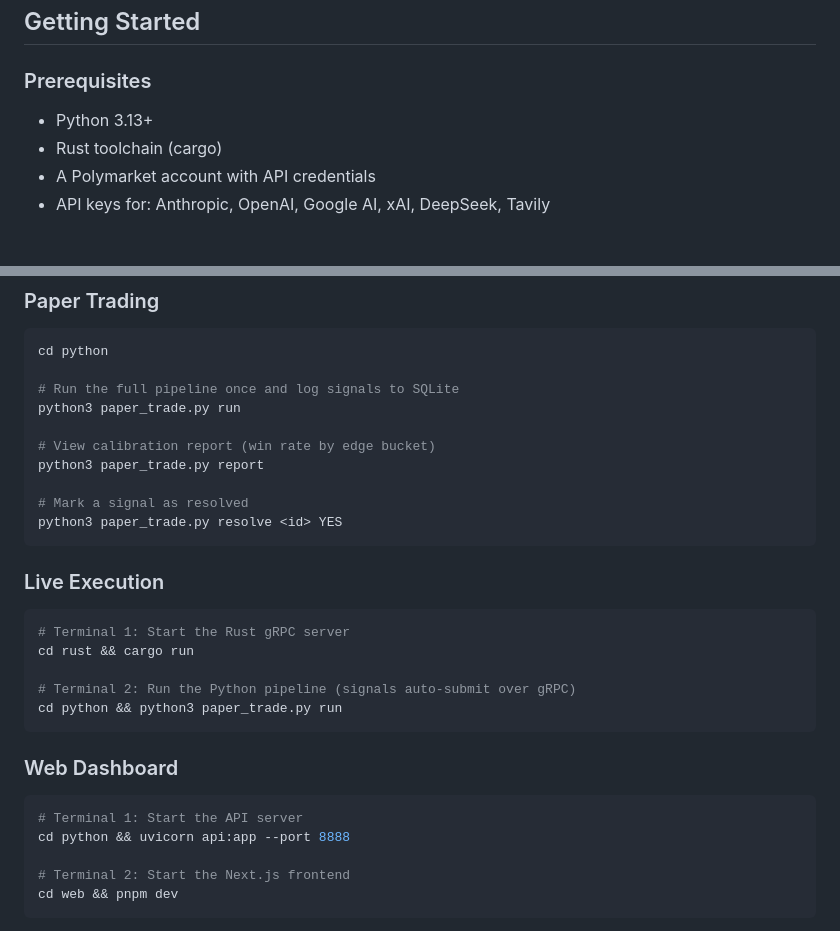
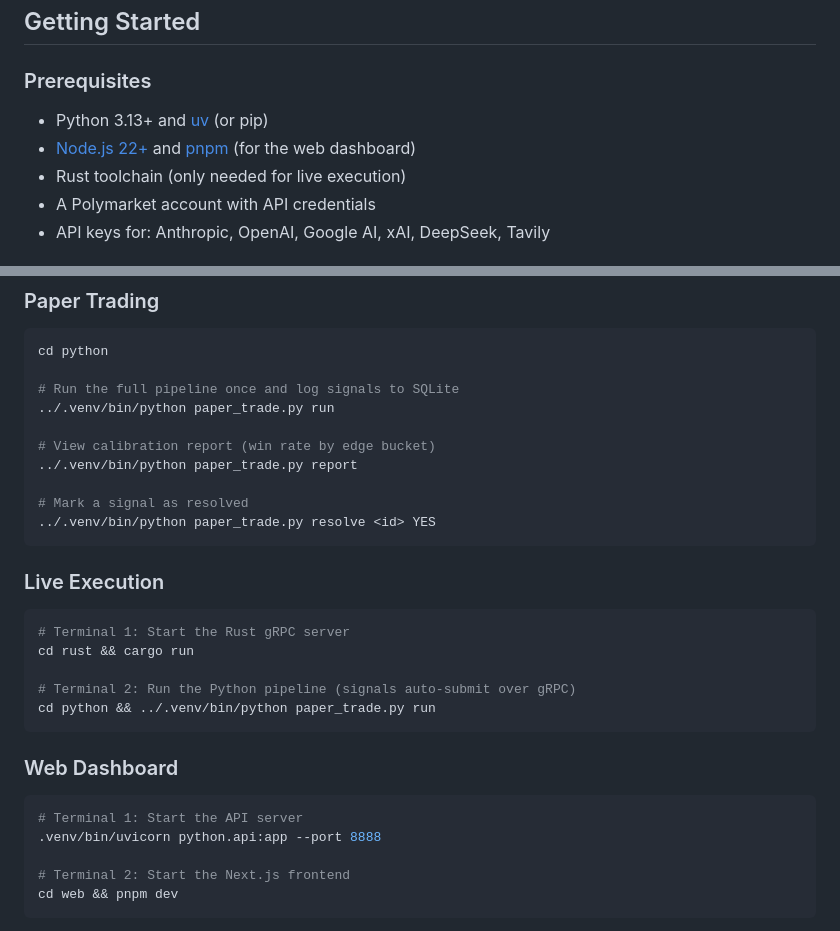
Before and after one commit to danielbusnz-lgtm/polymarket-bot, a Markdown page: README.md, 2 parts joined by grey strips. Drawn GitHub-style.

Commit message:
Fix README commands to use venv python directly
System python3 won't have the project deps installed. Using
.venv/bin/python and .venv/bin/uvicorn ensures the right
interpreter regardless of shell activation. Also list uv, pnpm,
and Node.js in prerequisites.

````diff
--- a/README.md
+++ b/README.md
@@ -87,8 +87,9 @@ Defined in `proto/trader.proto`. Python sends an `OrderRequest` (market_id, outc
 
 ### Prerequisites
 
-- Python 3.13+
-- Rust toolchain (cargo)
+- Python 3.13+ and [uv](https://docs.astral.sh/uv/) (or pip)
+- [Node.js 22+](https://nodejs.org/) and [pnpm](https://pnpm.io/) (for the web dashboard)
+- Rust toolchain (only needed for live execution)
 - A Polymarket account with API credentials
 - API keys for: Anthropic, OpenAI, Google AI, xAI, DeepSeek, Tavily
 
@@ -141,13 +142,13 @@ You need API keys for Polymarket (wallet + API credentials), all five LLM provid
 cd python
 
 # Run the full pipeline once and log signals to SQLite
-python3 paper_trade.py run
+../.venv/bin/python paper_trade.py run
 
 # View calibration report (win rate by edge bucket)
-python3 paper_trade.py report
+../.venv/bin/python paper_trade.py report
 
 # Mark a signal as resolved
-python3 paper_trade.py resolve <id> YES
+../.venv/bin/python paper_trade.py resolve <id> YES
 ```
 
 ### Live Execution
@@ -157,14 +158,14 @@ python3 paper_trade.py resolve <id> YES
 cd rust && cargo run
 
 # Terminal 2: Run the Python pipeline (signals auto-submit over gRPC)
-cd python && python3 paper_trade.py run
+cd python && ../.venv/bin/python paper_trade.py run
 ```
 
 ### Web Dashboard
 
 ```bash
 # Terminal 1: Start the API server
-cd python && uvicorn api:app --port 8888
+.venv/bin/uvicorn python.api:app --port 8888
 
 # Terminal 2: Start the Next.js frontend
 cd web && pnpm dev
````
